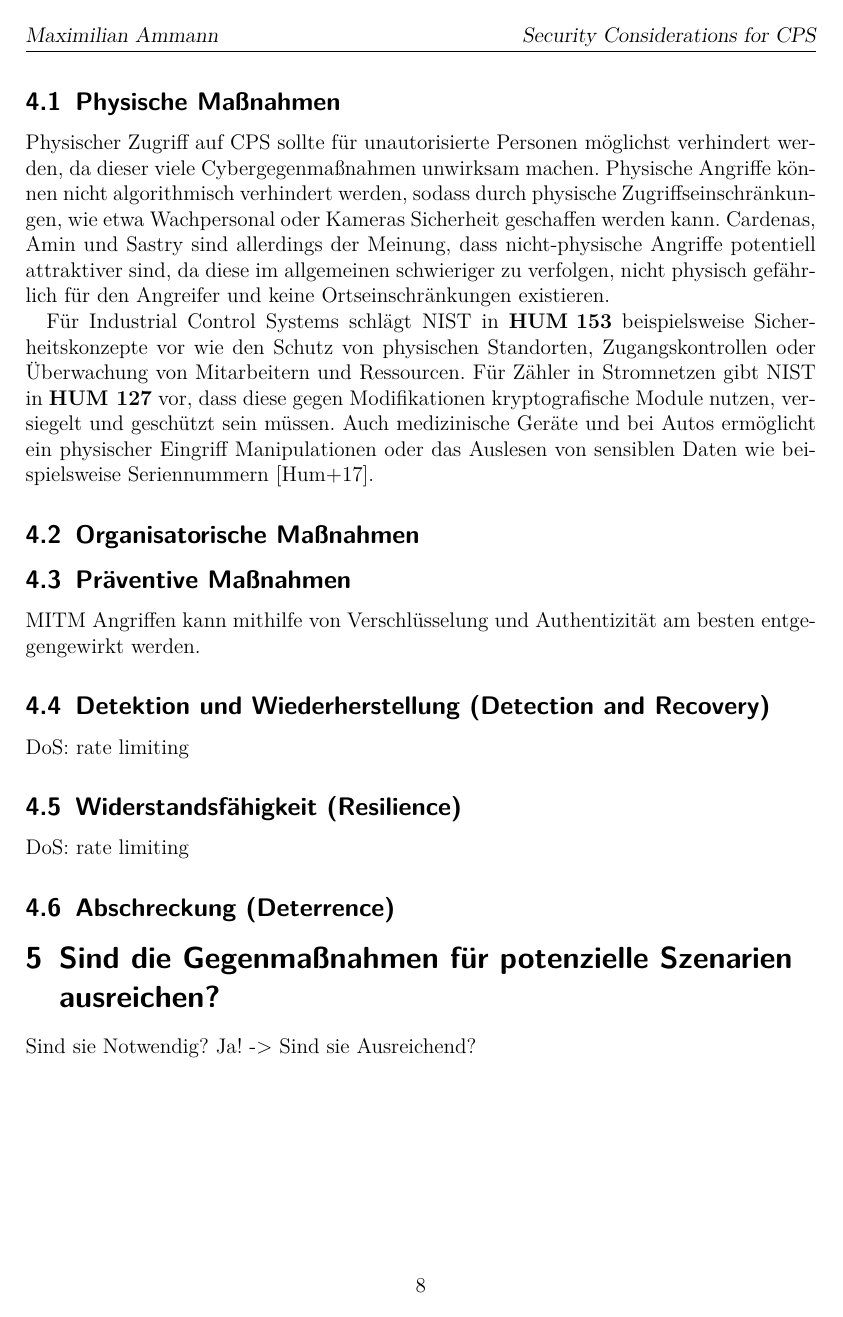
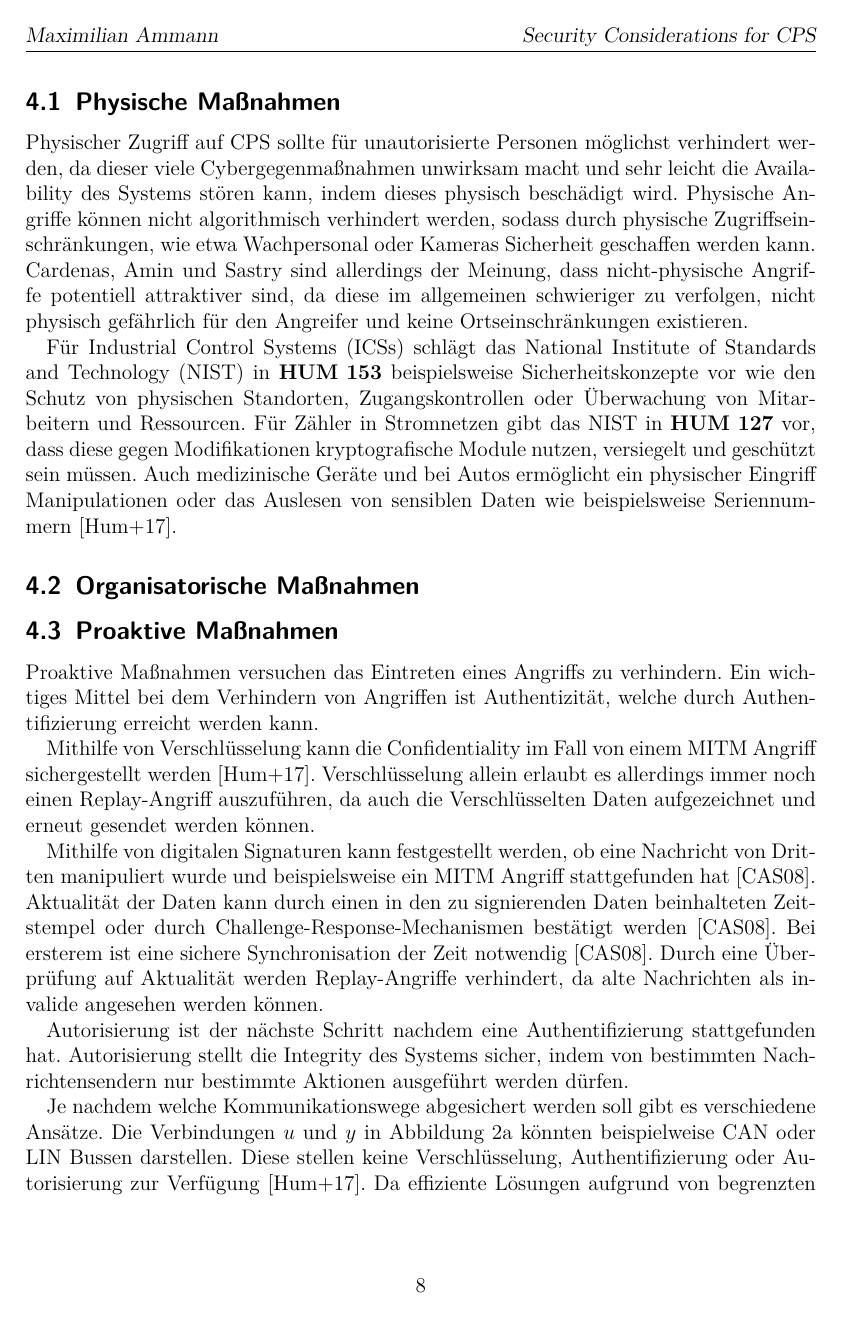
Before and after one commit to maxammann/cps-thesis, LaTeX slides (cps.tex): page 8 of 11 before the commit and page 8 of 12 after it. Compiled offline with pdfLaTeX.

Commit message:
Add proactive

```diff
--- a/cps.tex
+++ b/cps.tex
@@ -271,12 +274,12 @@ Lorem Ipsum.
 
 \subsection{Physische Maßnahmen}\label{subsec:physisch}
 % (Cardenas)
-Physischer Zugriff auf \cps sollte für unautorisierte Personen möglichst verhindert werden, da dieser viele Cybergegenmaßnahmen unwirksam machen.
+Physischer Zugriff auf \cps sollte für unautorisierte Personen möglichst verhindert werden, da dieser viele Cybergegenmaßnahmen unwirksam macht und sehr leicht die Availability des Systems stören kann, indem dieses physisch beschädigt wird.
 Physische Angriffe können nicht algorithmisch verhindert werden, sodass durch physische Zugriffseinschränkungen, wie etwa Wachpersonal oder Kameras Sicherheit geschaffen werden kann.
 \citeauthor{CAS08} sind allerdings der Meinung, dass nicht-physische Angriffe potentiell attraktiver sind, da diese im allgemeinen schwieriger zu verfolgen, nicht physisch gefährlich für den Angreifer und keine Ortseinschränkungen existieren.
 
-Für Industrial Control Systems schlägt NIST in \cite{HUM 153} beispielsweise Sicherheitskonzepte vor wie den Schutz von physischen Standorten, Zugangskontrollen oder Überwachung von Mitarbeitern und Ressourcen.
-Für Zähler in Stromnetzen gibt NIST in \cite{HUM 127} vor, dass diese gegen Modifikationen kryptografische Module nutzen, versiegelt und geschützt sein müssen.
+Für \glspl{ics} schlägt das \gls{nist} in \cite{HUM 153} beispielsweise Sicherheitskonzepte vor wie den Schutz von physischen Standorten, Zugangskontrollen oder Überwachung von Mitarbeitern und Ressourcen.
+Für Zähler in Stromnetzen gibt das \gls{nist} in \cite{HUM 127} vor, dass diese gegen Modifikationen kryptografische Module nutzen, versiegelt und geschützt sein müssen.
 Auch medizinische Geräte und bei Autos ermöglicht ein physischer Eingriff Manipulationen oder das Auslesen von sensiblen Daten wie beispielsweise Seriennummern~\cite{HLL+17}.
 
 
@@ -284,21 +287,28 @@ Auch medizinische Geräte und bei Autos ermöglicht ein physischer Eingriff Mani
 % Transdiszipliär (Brazell14)
 % Betriebsblindheit (Gollman)
 
-\subsection{Präventive Maßnahmen}\label{subsec:präventiv}
+\subsection{Proaktive Maßnahmen}\label{subsec:proactive}
 % Security by Obscurity (Scarfone2008)
-% (Cardenas 2009, 4.)
+% End-to-End Security (Fink)
+Proaktive Maßnahmen versuchen das Eintreten eines Angriffs zu verhindern.
+Ein wichtiges Mittel bei dem Verhindern von Angriffen ist Authentizität, welche durch Authentifizierung erreicht werden kann.
 
-MITM Angriffen kann mithilfe von Verschlüsselung und Authentizität am besten entgegengewirkt werden.
+Mithilfe von Verschlüsselung kann die Confidentiality im Fall von einem \gls{mitm} Angriff sichergestellt werden~\cite{HLL+17}.
+Verschlüsselung allein erlaubt es allerdings immer noch einen Replay-Angriff auszuführen, da auch die Verschlüsselten Daten aufgezeichnet und erneut gesendet werden können.
 
-\subsection{Detektion und Wiederherstellung (Detection and Recovery)}\label{subsec:detektion}
-% (Cardenas 2009, 4.)
-DoS: rate limiting
+Mithilfe von digitalen Signaturen kann festgestellt werden, ob eine Nachricht von Dritten manipuliert wurde und beispielsweise ein \gls{mitm} Angriff stattgefunden hat~\cite{CAS08}.
+Aktualität der Daten kann durch einen in den zu signierenden Daten beinhalteten Zeitstempel oder durch Challenge-Response-Mechanismen bestätigt werden~\cite{CAS08}.
+Bei ersterem ist eine sichere Synchronisation der Zeit notwendig~\cite{CAS08}.
+Durch eine Überprüfung auf Aktualität werden Replay-Angriffe verhindert, da alte Nachrichten als invalide angesehen werden können.
 
-\subsection{Widerstandsfähigkeit (Resilience)}\label{subsec:widerstand} % Resilience
-% (Cardenas 2009, 4.)
+Autorisierung ist der nächste Schritt nachdem eine Authentifizierung stattgefunden hat.
+Autorisierung stellt die Integrity des Systems sicher, indem von bestimmten Nachrichtensendern nur bestimmte Aktionen ausgeführt werden dürfen.
 
-% End-to-End Security (Fink)
-DoS: rate limiting
+Je nachdem welche Kommunikationswege abgesichert werden soll gibt es verschiedene Ansätze.
+Die Verbindungen $u$ und $y$ in Abbildung~\ref{fig:abstrakt} könnten beispielweise CAN oder LIN Bussen darstellen.
+Diese stellen keine Verschlüsselung, Authentifizierung oder Autorisierung zur Verfügung~\cite{HLL+17}.
+Da effiziente Lösungen aufgrund von begrenzten Ressourcen in Autos wichtig sind, schlagen \citeauthor{HLL 167,41} die Verwendung von Hardware-basierten Lösungen, wie etwa Hardware Security Module, vor.
 
-\subsection{Abschreckung (Deterrence)}\label{subsec:abschreckung} % Deterrence
-% (Cardenas 2009, 4.)
+% Sicherheit in Senor Netzwerken CAS08
+
+Soll eine sichere Kommunikation in das Internet gewährleistet werden, so stellt \gls{tls} eine standardisierte Lösung vor.
```
Also changed, not shown: acronyms.tex (+13 -0 lines), bib/cps.bib (+1 -1 lines), cps.tex (26 more changed lines).
